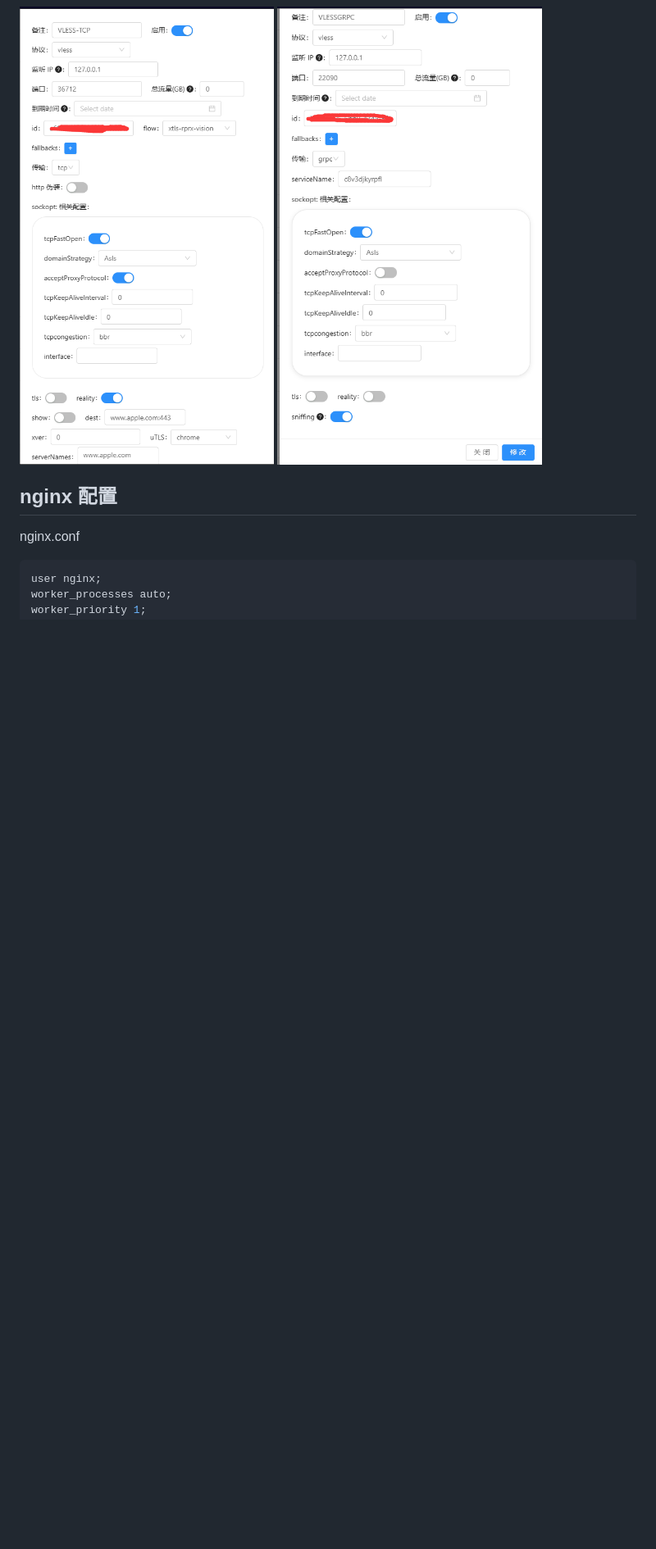
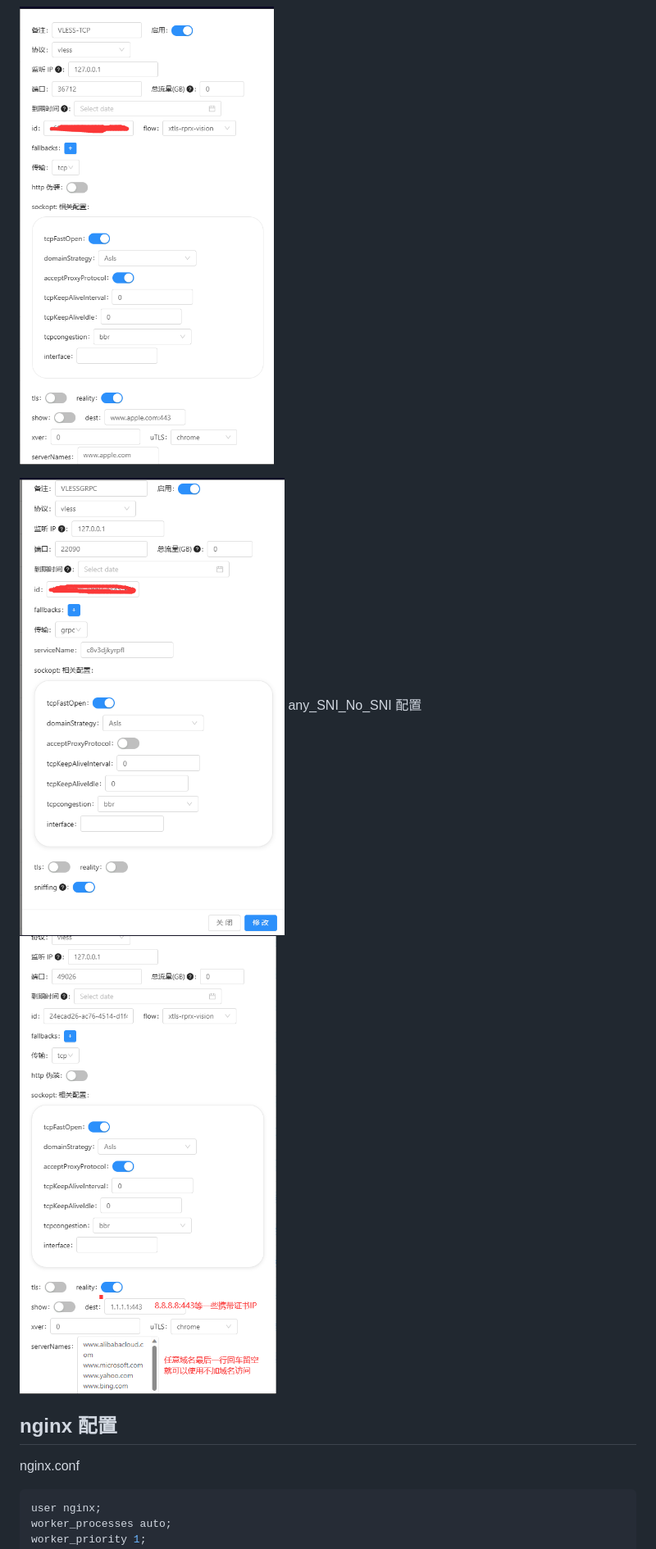
Before and after one commit to qist/xray-ui, a Markdown page: Nginx前置SNI分流.md, the part around one of its changes. Shown at 82% size. Drawn GitHub-style; pictures changed too: media/any_SNI_No_SNI.png (added); blank space fills up the shorter version.

```diff
--- a/Nginx前置SNI分流.md
+++ b/Nginx前置SNI分流.md
@@ -9,7 +9,11 @@ xray-ui 面板配置
 ## reality 配置 dest serverNames 每个配置不能重复别使用www.bing.com这个域名
 
 ![vless+xtls+tcp+reality+sni](./media/vless+xtls+tcp+reality+sni.png)
+
 ![vless+grpc+sni](./media/vless+grpc+sni.png)
+any_SNI_No_SNI 配置
+![any_SNI_No_SNI](./media/any_SNI_No_SNI.png)
+
 
 ## nginx 配置
 
```
Also changed, not shown: other parts of Nginx前置SNI分流.md (+6 -1 lines), 4 other files.
